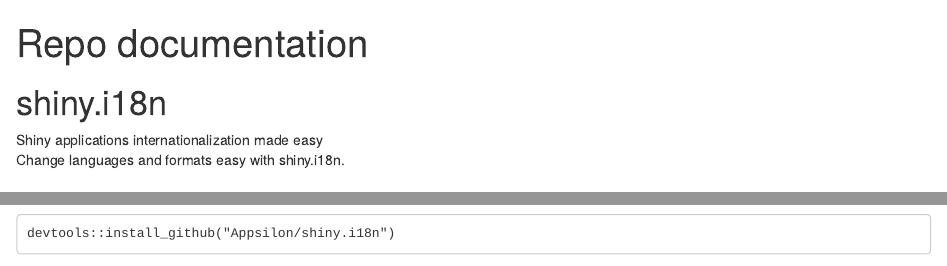
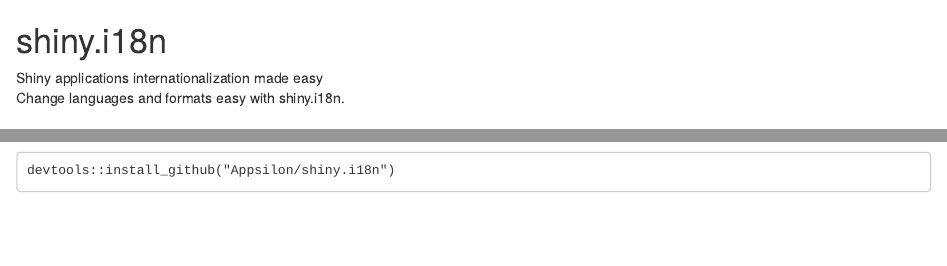
Before and after one commit to Appsilon/shiny.i18n, an R Markdown document (README.Rmd): the page in a window 1100 px wide, from its top, and a second part further down, joined at a grey line. Rendered offline with R 4.5, knitr and Pandoc, with nearby package versions; some code elsewhere in the file could not run offline; a font, style sheet, LaTeX package, included part or bibliography that could not be used is replaced or left out.

Commit message:
Readme title updated.

```diff
--- a/README.Rmd
+++ b/README.Rmd
@@ -1,5 +1,4 @@
 ---
-title: Repo documentation
 output: html_document
 params:
    website_url: http://appsilondatascience.com
```
Also changed, not shown: README.md, 1 other file.
